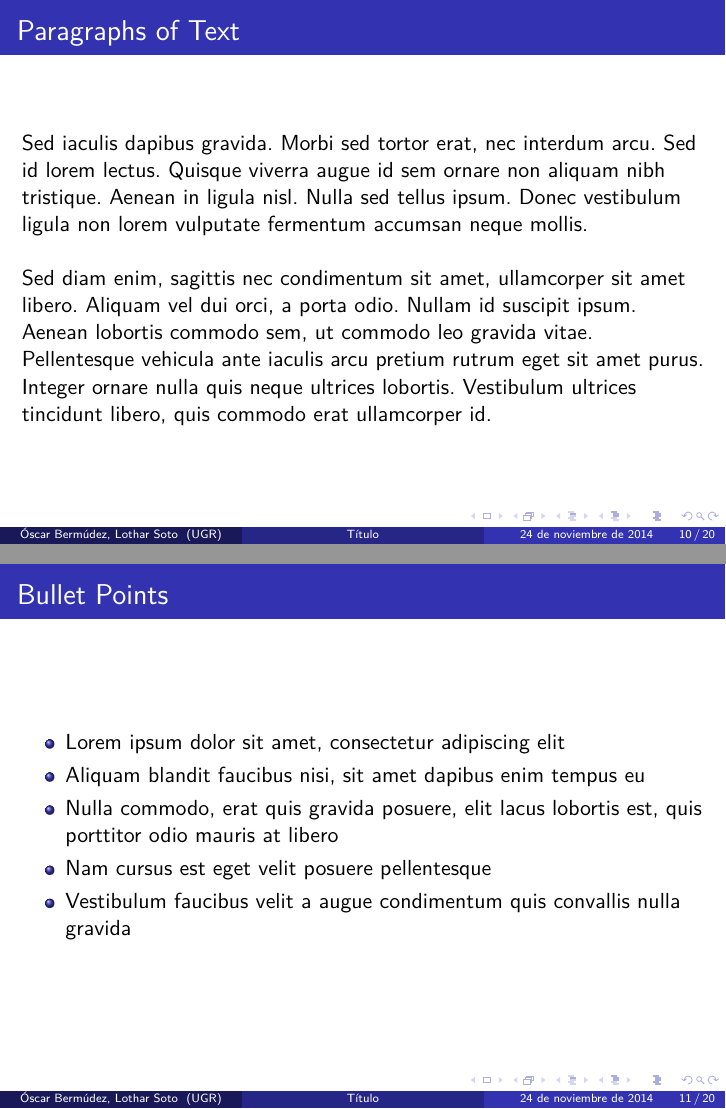
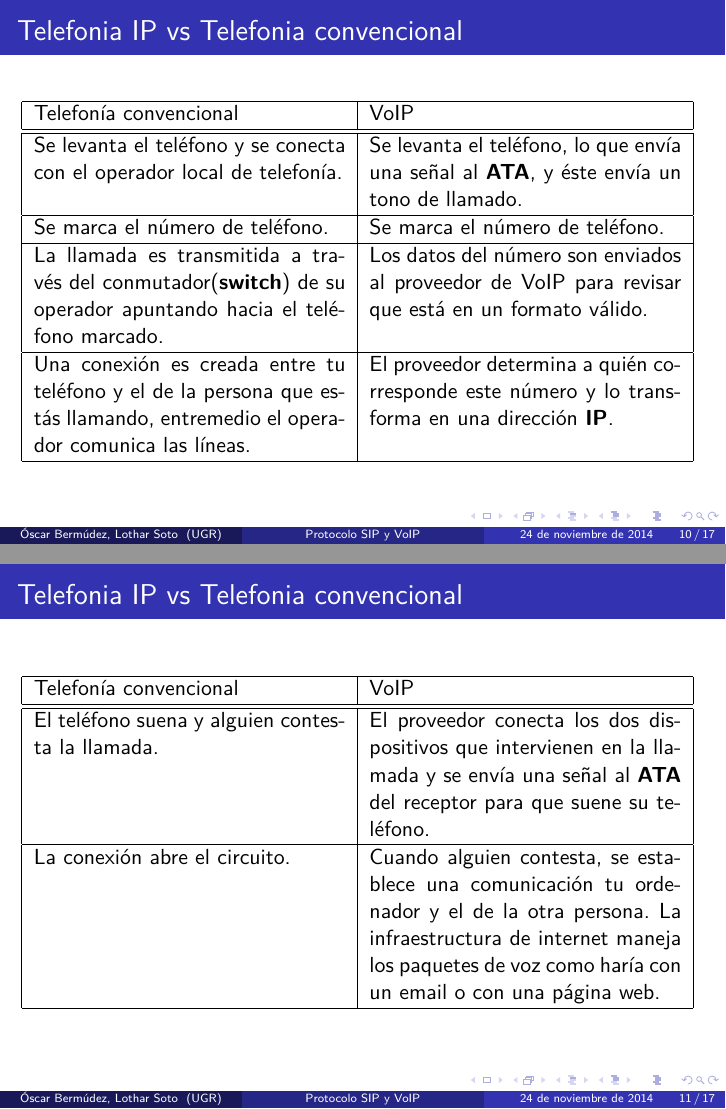
Before and after one commit to oxcar103/Protocolo-SIP-y-VoIP, LaTeX slides (presentacion.tex): pages 10 and 11 of 20 before the commit and pages 10 and 11 of 17 after it, joined at a grey line. Compiled offline with pdfLaTeX.

Commit message:
Primera version de la Presentación

```diff
--- a/presentacion.tex
+++ b/presentacion.tex
@@ -109,14 +109,14 @@
 %	TÍTULO
 %----------------------------------------------------------------------------------------
 
-\title[Título]{Protocolo SIP y VoIP} % The short title appears at the bottom of every slide, the full title is only on the title page
+\title[Protocolo SIP y VoIP]{Protocolo SIP y VoIP} % The short title appears at the bottom of every slide, the full title is only on the title page
 
 \author{Óscar Bermúdez, Lothar Soto} % Your name
 \institute[UGR] % Your institution as it will appear on the bottom of every slide, may be shorthand to save space
 {
   Universidad de Granada \\ % Your institution for the title page
   \medskip
-  \textit{autor@ugr.correo.es} % Your email address
+  \textit{lsotpal@correo.ugr.es} % Your email address
 }
 \date{\today} % Date, can be changed to a custom date
 
@@ -224,39 +224,4 @@ Programas que usan SIP son:
 			\item KCall
 		\end{itemize}}
 \end{frame}
-\begin{frame}
-\frametitle{Paragraphs of Text}
-Sed iaculis dapibus gravida. Morbi sed tortor erat, nec interdum arcu. Sed id lorem lectus. Quisque viverra augue id sem ornare non aliquam nibh tristique. Aenean in ligula nisl. Nulla sed tellus ipsum. Donec vestibulum ligula non lorem vulputate fermentum accumsan neque mollis.\\~\\
 
-Sed diam enim, sagittis nec condimentum sit amet, ullamcorper sit amet libero. Aliquam vel dui orci, a porta odio. Nullam id suscipit ipsum. Aenean lobortis commodo sem, ut commodo leo gravida vitae. Pellentesque vehicula ante iaculis arcu pretium rutrum eget sit amet purus. Integer ornare nulla quis neque ultrices lobortis. Vestibulum ultrices tincidunt libero, quis commodo erat ullamcorper id.
-\end{frame}
-
-%------------------------------------------------
-
-\begin{frame}
-\frametitle{Bullet Points}
-\begin{itemize}
-\item Lorem ipsum dolor sit amet, consectetur adipiscing elit
-\item Aliquam blandit faucibus nisi, sit amet dapibus enim tempus eu
-\item Nulla commodo, erat quis gravida posuere, elit lacus lobortis est, quis porttitor odio mauris at libero
-\item Nam cursus est eget velit posuere pellentesque
-\item Vestibulum faucibus velit a augue condimentum quis convallis nulla gravida
-\end{itemize}
-\end{frame}
-
-%------------------------------------------------
-
-\begin{frame}
-\frametitle{Blocks of Highlighted Text}
-\begin{block}{Block 1}
-Lorem ipsum dolor sit amet, consectetur adipiscing elit. Integer lectus nisl, ultricies in feugiat rutrum, porttitor sit amet augue. Aliquam ut tortor mauris. Sed volutpat ante purus, quis accumsan dolor.
-\end{block}
-
-\begin{block}{Block 2}
-Pellentesque sed tellus purus. Class aptent taciti sociosqu ad litora torquent per conubia nostra, per inceptos himenaeos. Vestibulum quis magna at risus dictum tempor eu vitae velit.
-\end{block}
-
-\begin{block}{Block 3}
-Suspendisse tincidunt sagittis gravida. Curabitur condimentum, enim sed venenatis rutrum, ipsum neque consectetur orci, sed blandit justo nisi ac lacus.
-\end{block}
-\end{frame}
@@ -285,3 +228,36 @@ Lorem ipsum dolor sit amet, consectetur adipiscing elit. Integer lectus nisl, ul
 \section{VoIP}
 %------------------------------------------------
 \subsection{Telefonia IP vs Telefonia convencional}
+\begin{frame}
+\frametitle{Telefonia IP vs Telefonia convencional}
+		\begin{tabular}{|p{5.5cm}|p{5.5cm}|}
+		\hline
+		Telefonía convencional & VoIP \\
+		\hline \hline
+		Se levanta el teléfono y se conecta con el operador local de telefonía. & Se levanta el teléfono, lo que envía una señal al \textbf{ATA}, y éste envía un tono de llamado. \\
+		\hline
+		Se marca el número de teléfono. & Se marca el número de teléfono. \\
+		\hline
+		La llamada es transmitida a través del conmutador(\textbf{switch}) de su operador apuntando hacia el teléfono marcado. & Los datos del número son enviados al proveedor de VoIP para revisar que está en un formato válido. \\
+		\hline
+		Una conexión es creada entre tu teléfono y el de la persona que estás llamando, entremedio el operador comunica las líneas. & El proveedor determina a quién corresponde este número y lo transforma en una dirección \textbf{IP}. \\
+		\hline
+		\end{tabular}
+\end{frame}
+\begin{frame}
+\frametitle{Telefonia IP vs Telefonia convencional}
+	\begin{tabular}{|p{5.5cm}|p{5.5cm}|}
+				\hline
+		Telefonía convencional & VoIP \\
+		\hline \hline
+		El teléfono suena y alguien contesta la llamada. & El proveedor conecta los dos dispositivos que intervienen en la llamada y se envía una señal al \textbf{ATA} del receptor para que suene su teléfono. \\
+		\hline
+		La conexión abre el circuito. & Cuando alguien contesta, se establece una comunicación tu ordenador y el de la otra persona. La infraestructura de internet maneja los paquetes de voz como haría con un email o con una página web. \\
+		\hline
+	\end{tabular}
+\end{frame}
+\begin{frame}
+\frametitle{Telefonia IP vs Telefonia convencional}
+\begin{tabular}{|p{5.5cm}|p{5.5cm}|}
+				\hline
+		Telefonía convencional & VoIP \\
```
Also changed, not shown: presentacion.tex (114 more changed lines), 1 other file.
